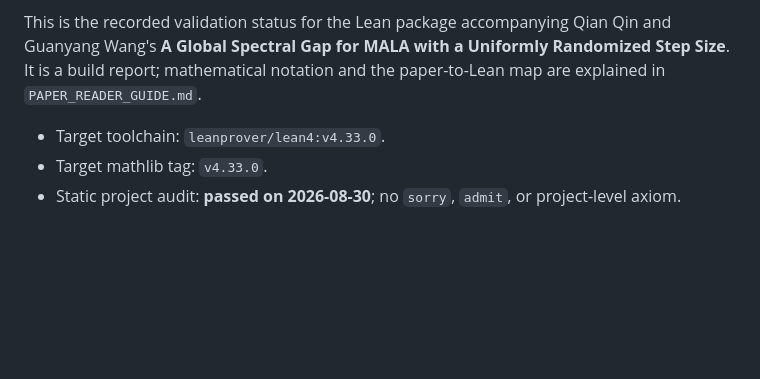
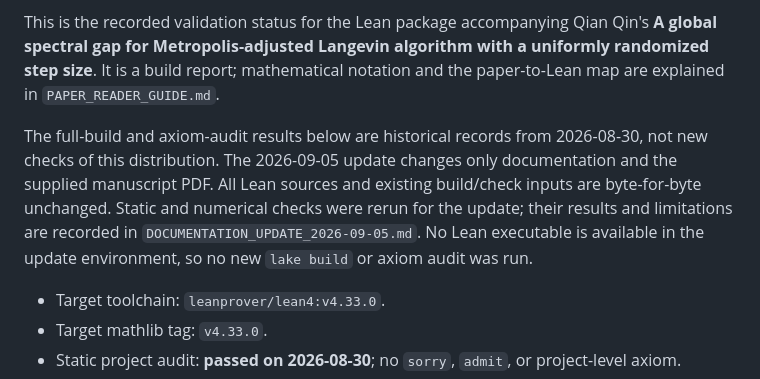
Before and after one commit to qianqin11/spectral-gap-randomized-step-MALA, a Markdown page: formalization/BUILD_STATUS.md, the part around one of its changes. Rendered like a GitHub page; blank space fills up the shorter version.

Commit message:
Update BUILD_STATUS.md with new synchronization date
Updated paper-synchronization date and clarified documentation regarding the Lean package validation status.

```diff
--- a/formalization/BUILD_STATUS.md
+++ b/formalization/BUILD_STATUS.md
@@ -4,9 +5,17 @@ Paper-synchronization date: **2026-08-30**
 Last recorded full Lean build: **2026-08-30**
 
 This is the recorded validation status for the Lean package accompanying
-Qian Qin and Guanyang Wang's **A Global Spectral Gap for MALA with a Uniformly
-Randomized Step Size**. It is a build report; mathematical notation and the paper-to-Lean map
+Qian Qin's **A global spectral gap for Metropolis-adjusted Langevin algorithm
+with a uniformly randomized step size**. It is a build report; mathematical notation and the paper-to-Lean map
 are explained in `PAPER_READER_GUIDE.md`.
+
+The full-build and axiom-audit results below are historical records from
+2026-08-30, not new checks of this distribution. The 2026-09-05 update changes
+only documentation and the supplied manuscript PDF. All Lean sources and
+existing build/check inputs are byte-for-byte unchanged. Static and numerical
+checks were rerun for the update; their results and limitations are recorded
+in `DOCUMENTATION_UPDATE_2026-09-05.md`. No Lean executable is available in
+the update environment, so no new `lake build` or axiom audit was run.
 
 - Target toolchain: `leanprover/lean4:v4.33.0`.
 - Target mathlib tag: `v4.33.0`.
```
Also changed, not shown: other parts of formalization/BUILD_STATUS.md (+2 -1 lines).
